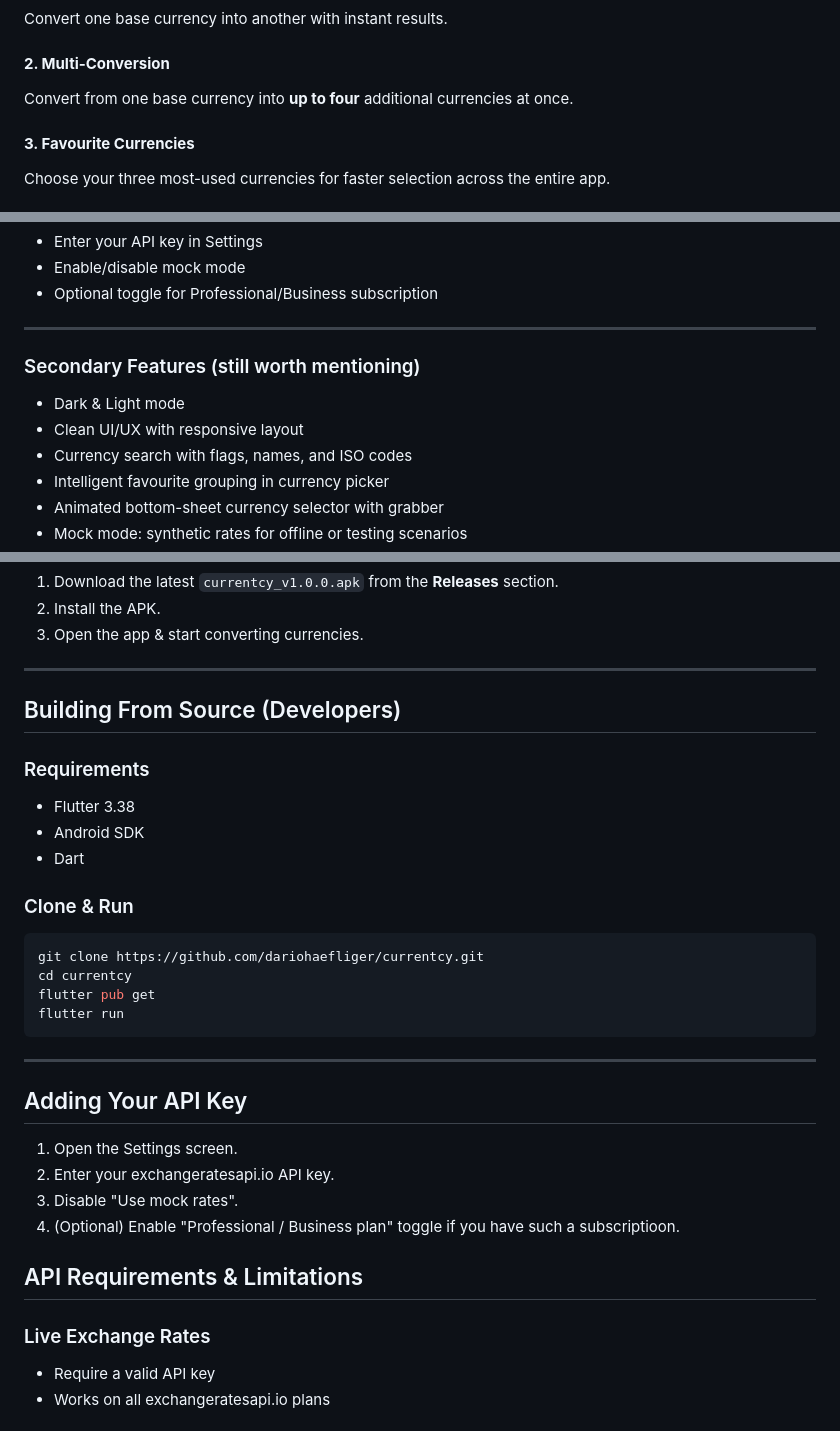
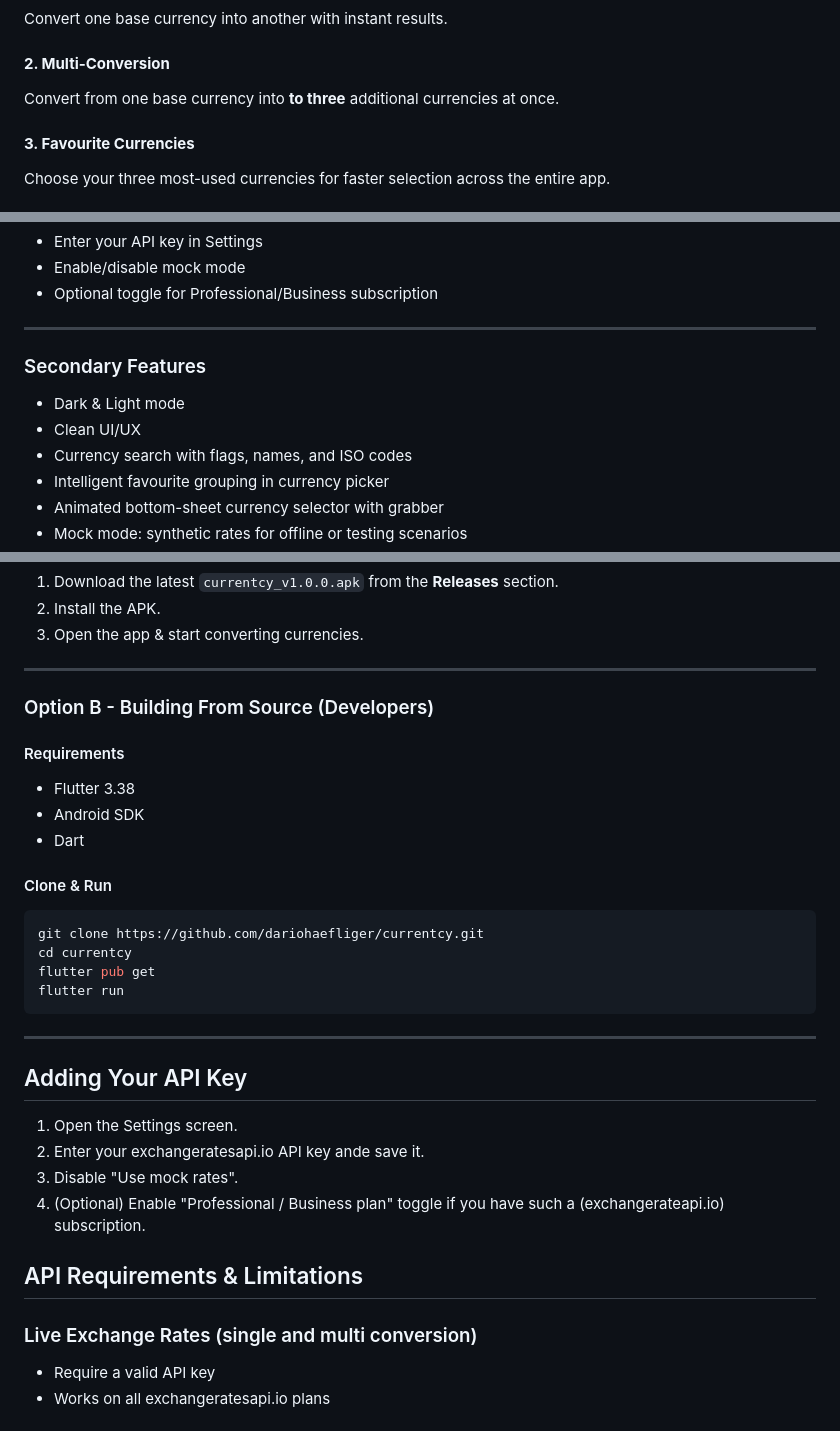
Before and after one commit to dariohaefliger/currentcy, a Markdown page: README.md, 3 parts joined by grey strips. GitHub-like rendering.

Commit message:
doc: refinement of readme

````diff
--- a/README.md
+++ b/README.md
@@ -15,7 +19,7 @@ Designed for **private users** of all kinds, especially **travelers** who need f
 Convert one base currency into another with instant results.
 
 #### **2. Multi-Conversion**
-Convert from one base currency into **up to four** additional currencies at once.
+Convert from one base currency into **to three** additional currencies at once.
 
 #### **3. Favourite Currencies**
 Choose your three most-used currencies for faster selection across the entire app.
@@ -36,10 +40,10 @@ Full integration with exchangeratesapi.io
 
 ---
 
-### Secondary Features (still worth mentioning)
+### Secondary Features
 
 - Dark & Light mode
-- Clean UI/UX with responsive layout
+- Clean UI/UX
 - Currency search with flags, names, and ISO codes
 - Intelligent favourite grouping in currency picker
 - Animated bottom-sheet currency selector with grabber
@@ -64,14 +68,14 @@ Full integration with exchangeratesapi.io
 
 ---
 
-## Building From Source (Developers)
+### Option B - Building From Source (Developers)
 
-### Requirements
+#### Requirements
 - Flutter 3.38
 - Android SDK
 - Dart
 
-### Clone & Run
+#### Clone & Run
 ```bash
 git clone https://github.com/dariohaefliger/currentcy.git
 cd currentcy
@@ -83,12 +87,12 @@ flutter run
 
 ## Adding Your API Key
 1. Open the Settings screen.
-2. Enter your exchangeratesapi.io API key.
+2. Enter your exchangeratesapi.io API key ande save it.
 3. Disable "Use mock rates".
-4. (Optional) Enable "Professional / Business plan" toggle if you have such a subscriptioon.
+4. (Optional) Enable "Professional / Business plan" toggle if you have such a (exchangerateapi.io) subscription.
 
 ## API Requirements & Limitations
-### Live Exchange Rates
+### Live Exchange Rates (single and multi conversion)
 - Require a valid API key
 - Works on all exchangeratesapi.io plans
 ### Historical Charts
````
Also changed, not shown: other parts of README.md (+7 -3 lines).
